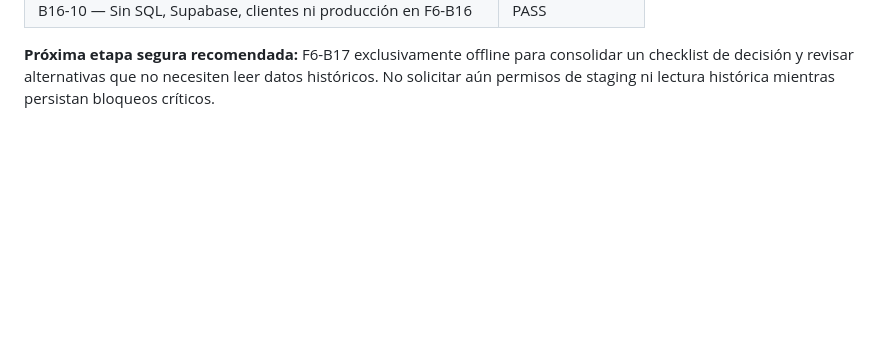
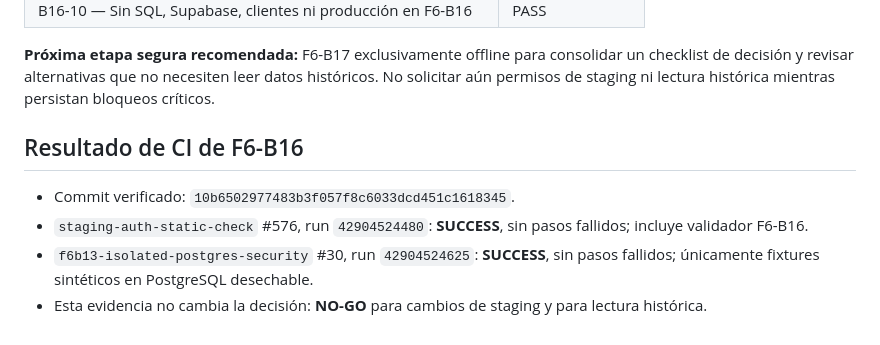
Before and after one commit to Liuben810921/enlace-digital, a Markdown page: docs/f6b16-evaluacion-final-riesgos-go-no-go-offline-2026-11-10.md, the part around the change. GitHub-like rendering; blank space fills up the shorter version.

Commit message:
docs: record verified F6-B16 CI evidence and preserve staging NO-GO

```diff
--- a/docs/f6b16-evaluacion-final-riesgos-go-no-go-offline-2026-11-10.md
+++ b/docs/f6b16-evaluacion-final-riesgos-go-no-go-offline-2026-11-10.md
@@ -63,3 +63,10 @@ F6-B16 no crea infraestructura ni utiliza Supabase; la ejecución de validadores
 | B16-10 — Sin SQL, Supabase, clientes ni producción en F6-B16 | PASS |
 
 **Próxima etapa segura recomendada:** F6-B17 exclusivamente offline para consolidar un checklist de decisión y revisar alternativas que no necesiten leer datos históricos. No solicitar aún permisos de staging ni lectura histórica mientras persistan bloqueos críticos.
+
+## Resultado de CI de F6-B16
+
+- Commit verificado: `10b6502977483b3f057f8c6033dcd451c1618345`.
+- `staging-auth-static-check` #576, run `42904524480`: **SUCCESS**, sin pasos fallidos; incluye validador F6-B16.
+- `f6b13-isolated-postgres-security` #30, run `42904524625`: **SUCCESS**, sin pasos fallidos; únicamente fixtures sintéticos en PostgreSQL desechable.
+- Esta evidencia no cambia la decisión: **NO-GO** para cambios de staging y para lectura histórica.
```
